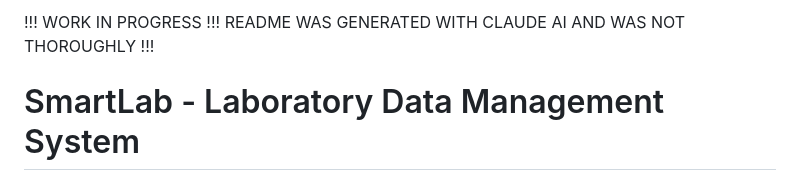
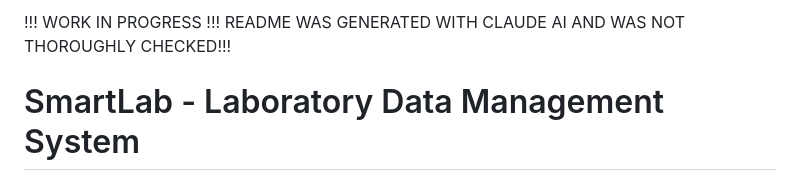
Before and after one commit to matthiaskaw/project_smart_lab, a Markdown page: README.md, the part around the change. Rendered like a GitHub page.

Commit message:
Fix typo in README warning message

```diff
--- a/README.md
+++ b/README.md
@@ -1,4 +1,4 @@
-!!! WORK IN PROGRESS !!! README WAS GENERATED WITH CLAUDE AI AND WAS NOT THOROUGHLY !!!
+!!! WORK IN PROGRESS !!! README WAS GENERATED WITH CLAUDE AI AND WAS NOT THOROUGHLY CHECKED!!!
 
 
 # SmartLab - Laboratory Data Management System
```
